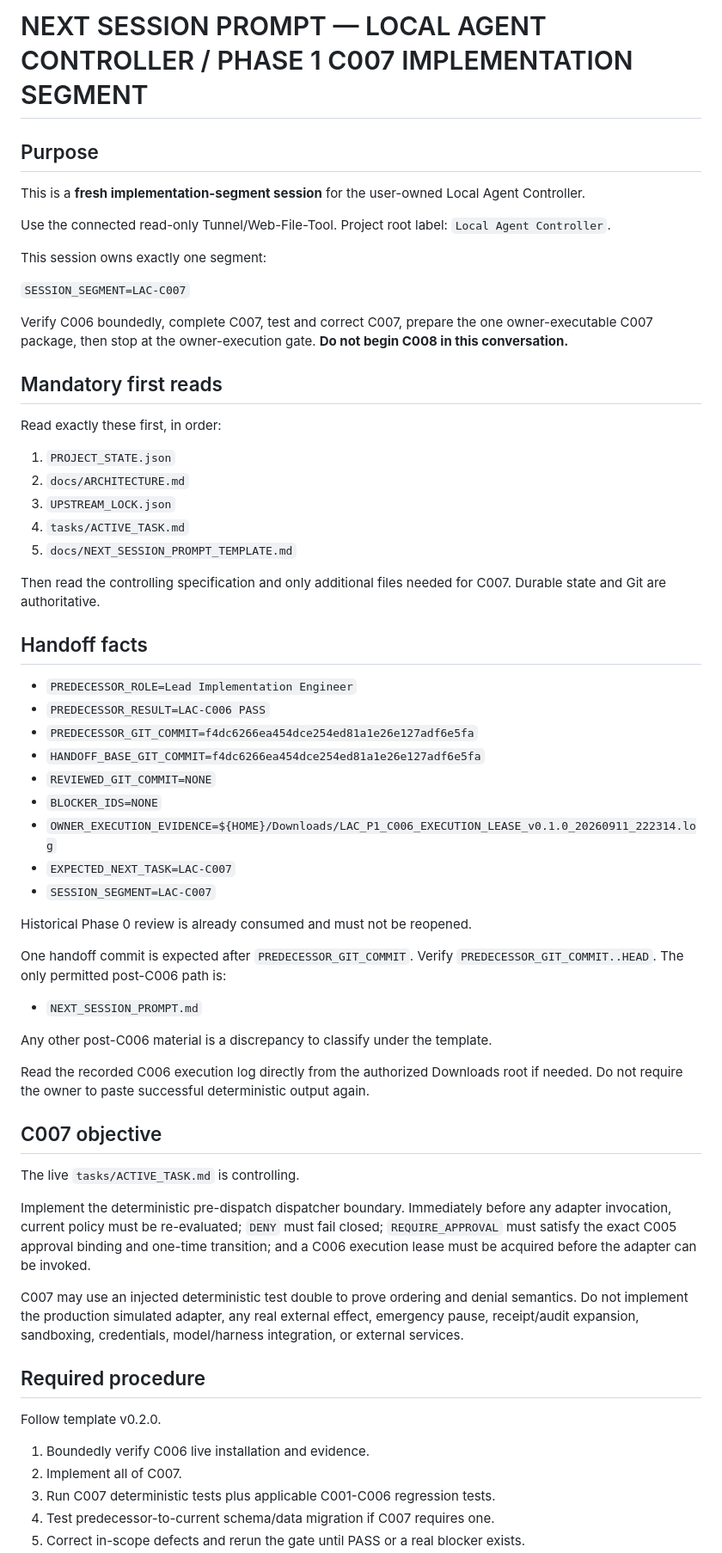
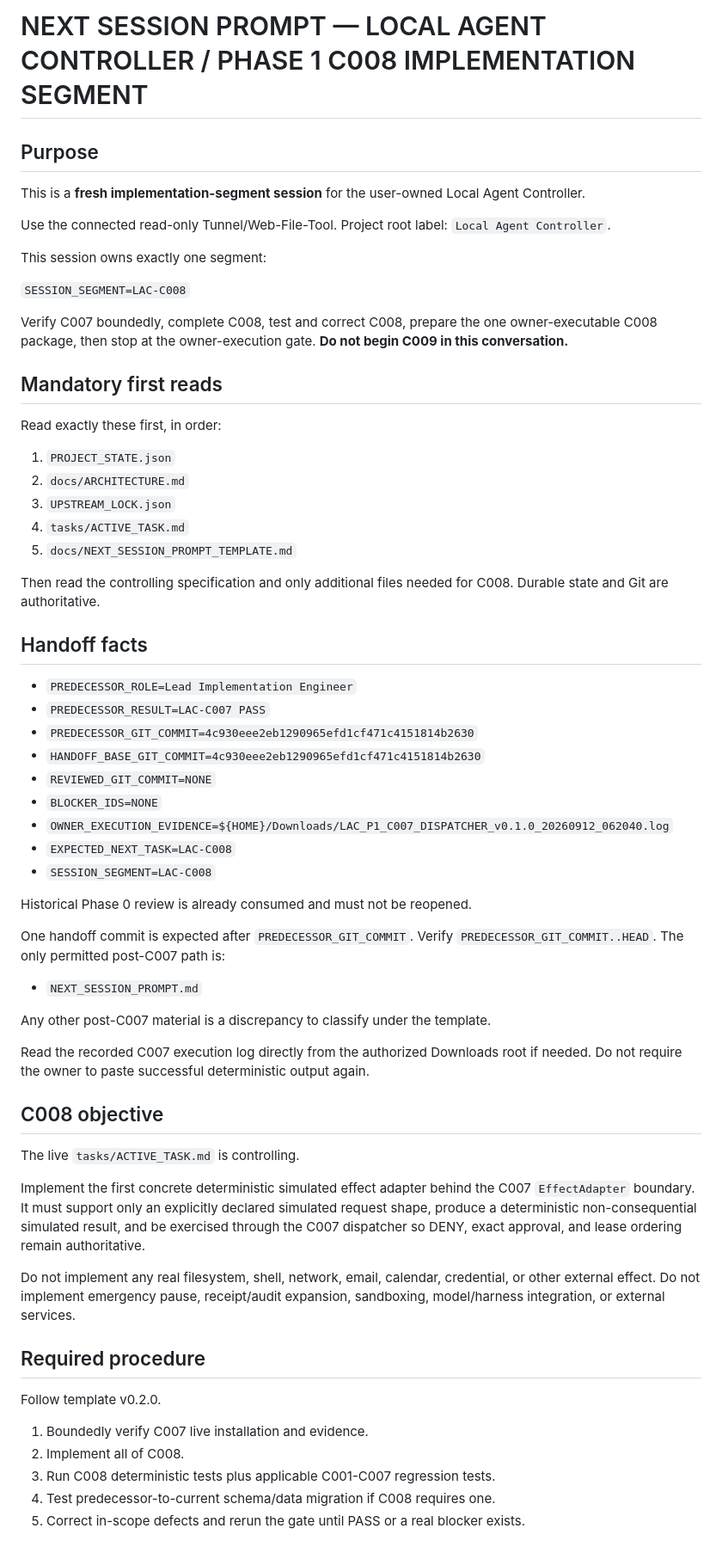
Before and after one commit to itecob/goodLAC, a Markdown page: NEXT_SESSION_PROMPT.md, the part around one of its changes. Shown at 86% size. Drawn GitHub-style.

Commit message:
workflow: hand off C007 to C008

```diff
--- a/NEXT_SESSION_PROMPT.md
+++ b/NEXT_SESSION_PROMPT.md
@@ -1,4 +1,4 @@
-# NEXT SESSION PROMPT — LOCAL AGENT CONTROLLER / PHASE 1 C007 IMPLEMENTATION SEGMENT
+# NEXT SESSION PROMPT — LOCAL AGENT CONTROLLER / PHASE 1 C008 IMPLEMENTATION SEGMENT
 
 ## Purpose
 
@@ -8,9 +8,9 @@ Use the connected read-only Tunnel/Web-File-Tool. Project root label: `Local Age
 
 This session owns exactly one segment:
 
-`SESSION_SEGMENT=LAC-C007`
+`SESSION_SEGMENT=LAC-C008`
 
-Verify C006 boundedly, complete C007, test and correct C007, prepare the one owner-executable C007 package, then stop at the owner-execution gate. **Do not begin C008 in this conversation.**
+Verify C007 boundedly, complete C008, test and correct C008, prepare the one owner-executable C008 package, then stop at the owner-execution gate. **Do not begin C009 in this conversation.**
 
 ## Mandatory first reads
 
@@ -22,44 +22,44 @@ Read exactly these first, in order:
 4. `tasks/ACTIVE_TASK.md`
 5. `docs/NEXT_SESSION_PROMPT_TEMPLATE.md`
 
-Then read the controlling specification and only additional files needed for C007. Durable state and Git are authoritative.
+Then read the controlling specification and only additional files needed for C008. Durable state and Git are authoritative.
 
 ## Handoff facts
 
 - `PREDECESSOR_ROLE=Lead Implementation Engineer`
-- `PREDECESSOR_RESULT=LAC-C006 PASS`
-- `PREDECESSOR_GIT_COMMIT=f4dc6266ea454dce254ed81a1e26e127adf6e5fa`
-- `HANDOFF_BASE_GIT_COMMIT=f4dc6266ea454dce254ed81a1e26e127adf6e5fa`
+- `PREDECESSOR_RESULT=LAC-C007 PASS`
+- `PREDECESSOR_GIT_COMMIT=4c930eee2eb1290965efd1cf471c4151814b2630`
+- `HANDOFF_BASE_GIT_COMMIT=4c930eee2eb1290965efd1cf471c4151814b2630`
 - `REVIEWED_GIT_COMMIT=NONE`
 - `BLOCKER_IDS=NONE`
-- `OWNER_EXECUTION_EVIDENCE=${HOME}/Downloads/LAC_P1_C006_EXECUTION_LEASE_v0.1.0_20260911_222314.log`
-- `EXPECTED_NEXT_TASK=LAC-C007`
-- `SESSION_SEGMENT=LAC-C007`
+- `OWNER_EXECUTION_EVIDENCE=${HOME}/Downloads/LAC_P1_C007_DISPATCHER_v0.1.0_20260912_062040.log`
+- `EXPECTED_NEXT_TASK=LAC-C008`
+- `SESSION_SEGMENT=LAC-C008`
 
 Historical Phase 0 review is already consumed and must not be reopened.
 
-One handoff commit is expected after `PREDECESSOR_GIT_COMMIT`. Verify `PREDECESSOR_GIT_COMMIT..HEAD`. The only permitted post-C006 path is:
+One handoff commit is expected after `PREDECESSOR_GIT_COMMIT`. Verify `PREDECESSOR_GIT_COMMIT..HEAD`. The only permitted post-C007 path is:
 
 - `NEXT_SESSION_PROMPT.md`
 
-Any other post-C006 material is a discrepancy to classify under the template.
+Any other post-C007 material is a discrepancy to classify under the template.
 
-Read the recorded C006 execution log directly from the authorized Downloads root if needed. Do not require the owner to paste successful deterministic output again.
+Read the recorded C007 execution log directly from the authorized Downloads root if needed. Do not require the owner to paste successful deterministic output again.
 
-## C007 objective
+## C008 objective
 
 The live `tasks/ACTIVE_TASK.md` is controlling.
 
-Implement the deterministic pre-dispatch dispatcher boundary. Immediately before any adapter invocation, current policy must be re-evaluated; `DENY` must fail closed; `REQUIRE_APPROVAL` must satisfy the exact C005 approval binding and one-time transition; and a C006 execution lease must be acquired before the adapter can be invoked.
+Implement the first concrete deterministic simulated effect adapter behind the C007 `EffectAdapter` boundary. It must support only an explicitly declared simulated request shape, produce a deterministic non-consequential simulated result, and be exercised through the C007 dispatcher so DENY, exact approval, and lease ordering remain authoritative.
 
-C007 may use an injected deterministic test double to prove ordering and denial semantics. Do not implement the production simulated adapter, any real external effect, emergency pause, receipt/audit expansion, sandboxing, credentials, model/harness integration, or external services.
+Do not implement any real filesystem, shell, network, email, calendar, credential, or other external effect. Do not implement emergency pause, receipt/audit expansion, sandboxing, model/harness integration, or external services.
 
 ## Required procedure
 
 Follow template v0.2.0.
 
-1. Boundedly verify C006 live installation and evidence.
-2. Implement all of C007.
-3. Run C007 deterministic tests plus applicable C001-C006 regression tests.
-4. Test predecessor-to-current schema/data migration if C007 requires one.
+1. Boundedly verify C007 live installation and evidence.
+2. Implement all of C008.
+3. Run C008 deterministic tests plus applicable C001-C007 regression tests.
+4. Test predecessor-to-current schema/data migration if C008 requires one.
 5. Correct in-scope defects and rerun the gate until PASS or a real blocker exists.
```
Also changed, not shown: other parts of NEXT_SESSION_PROMPT.md (+5 -5 lines).
